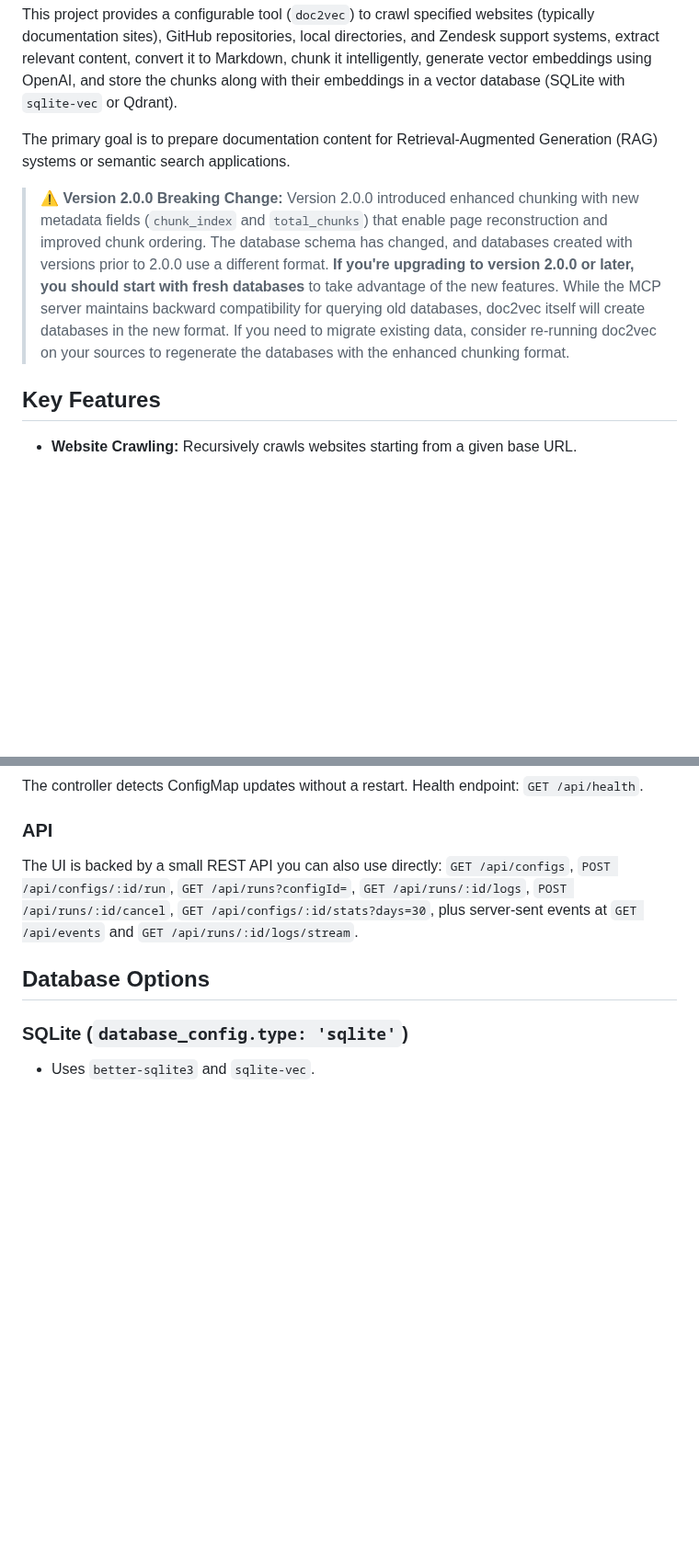
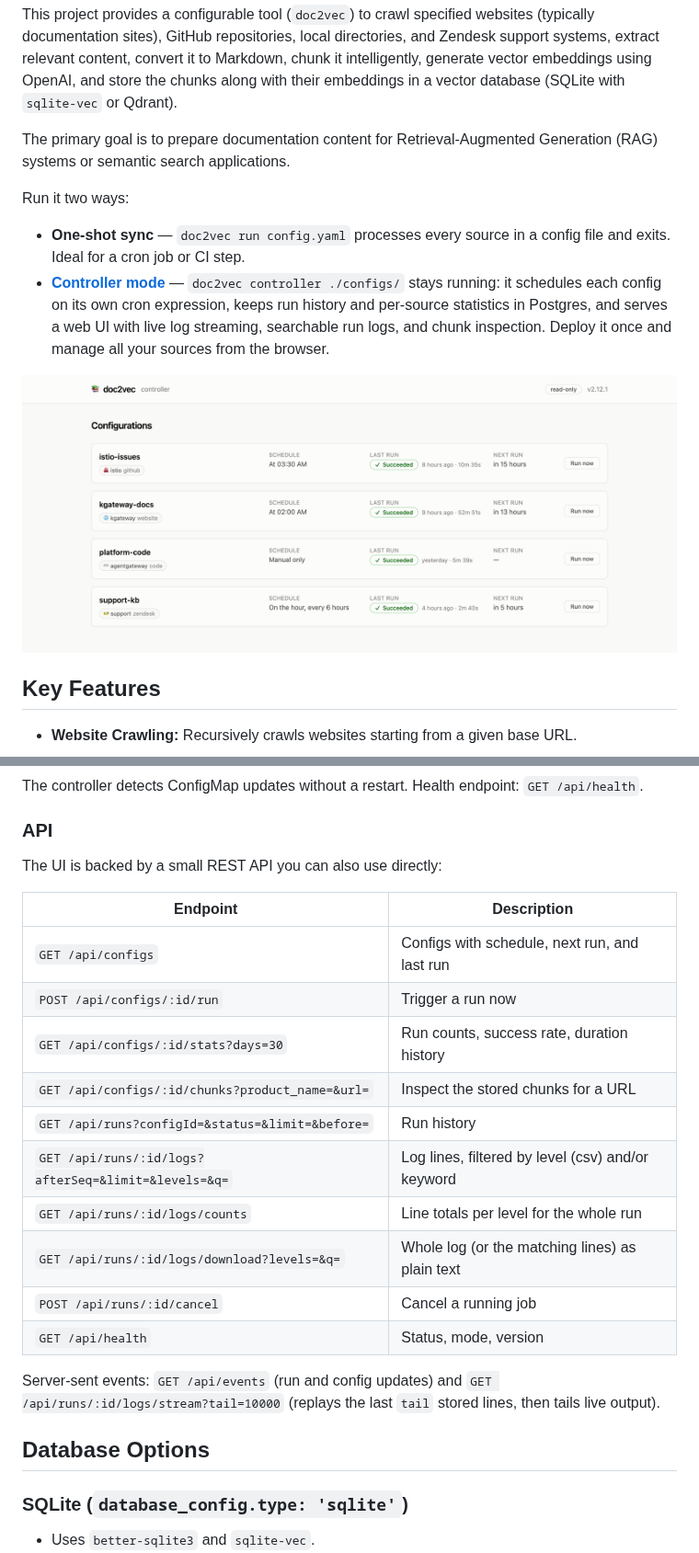
Before and after one commit to kagent-dev/doc2vec, a Markdown page: README.md, 2 parts joined by grey strips. Shown at 92% size. Rendered like a GitHub page; pictures changed too: docs/images/controller-dashboard.png (added); blank space fills up the shorter version.

```diff
--- a/README.md
+++ b/README.md
@@ -6,7 +6,12 @@ This project provides a configurable tool (`doc2vec`) to crawl specified website
 
 The primary goal is to prepare documentation content for Retrieval-Augmented Generation (RAG) systems or semantic search applications.
 
-> **⚠️ Version 2.0.0 Breaking Change:** Version 2.0.0 introduced enhanced chunking with new metadata fields (`chunk_index` and `total_chunks`) that enable page reconstruction and improved chunk ordering. The database schema has changed, and databases created with versions prior to 2.0.0 use a different format. **If you're upgrading to version 2.0.0 or later, you should start with fresh databases** to take advantage of the new features. While the MCP server maintains backward compatibility for querying old databases, doc2vec itself will create databases in the new format. If you need to migrate existing data, consider re-running doc2vec on your sources to regenerate the databases with the enhanced chunking format.
+Run it two ways:
+
+*   **One-shot sync** — `doc2vec run config.yaml` processes every source in a config file and exits. Ideal for a cron job or CI step.
+*   **[Controller mode](#controller-mode)** — `doc2vec controller ./configs/` stays running: it schedules each config on its own cron expression, keeps run history and per-source statistics in Postgres, and serves a web UI with live log streaming, searchable run logs, and chunk inspection. Deploy it once and manage all your sources from the browser.
+
+[![doc2vec controller dashboard](docs/images/controller-dashboard.png)](#controller-mode)
 
 ## Key Features
 
@@ -533,7 +564,22 @@ The controller detects ConfigMap updates without a restart. Health endpoint: `GE
 
 ### API
 
-The UI is backed by a small REST API you can also use directly: `GET /api/configs`, `POST /api/configs/:id/run`, `GET /api/runs?configId=`, `GET /api/runs/:id/logs`, `POST /api/runs/:id/cancel`, `GET /api/configs/:id/stats?days=30`, plus server-sent events at `GET /api/events` and `GET /api/runs/:id/logs/stream`.
+The UI is backed by a small REST API you can also use directly:
+
+| Endpoint | Description |
+|----------|-------------|
+| `GET /api/configs` | Configs with schedule, next run, and last run |
+| `POST /api/configs/:id/run` | Trigger a run now |
+| `GET /api/configs/:id/stats?days=30` | Run counts, success rate, duration history |
+| `GET /api/configs/:id/chunks?product_name=&url=` | Inspect the stored chunks for a URL |
+| `GET /api/runs?configId=&status=&limit=&before=` | Run history |
+| `GET /api/runs/:id/logs?afterSeq=&limit=&levels=&q=` | Log lines, filtered by level (csv) and/or keyword |
+| `GET /api/runs/:id/logs/counts` | Line totals per level for the whole run |
+| `GET /api/runs/:id/logs/download?levels=&q=` | Whole log (or the matching lines) as plain text |
+| `POST /api/runs/:id/cancel` | Cancel a running job |
+| `GET /api/health` | Status, mode, version |
+
+Server-sent events: `GET /api/events` (run and config updates) and `GET /api/runs/:id/logs/stream?tail=10000` (replays the last `tail` stored lines, then tails live output).
 
 ## Database Options
 
```
Also changed, not shown: other parts of README.md (+35 -2 lines), docs/images/controller-run-logs.png (added), docs/images/controller-runs.png (added), docs/images/controller-stats.png (added), 10 other files.
